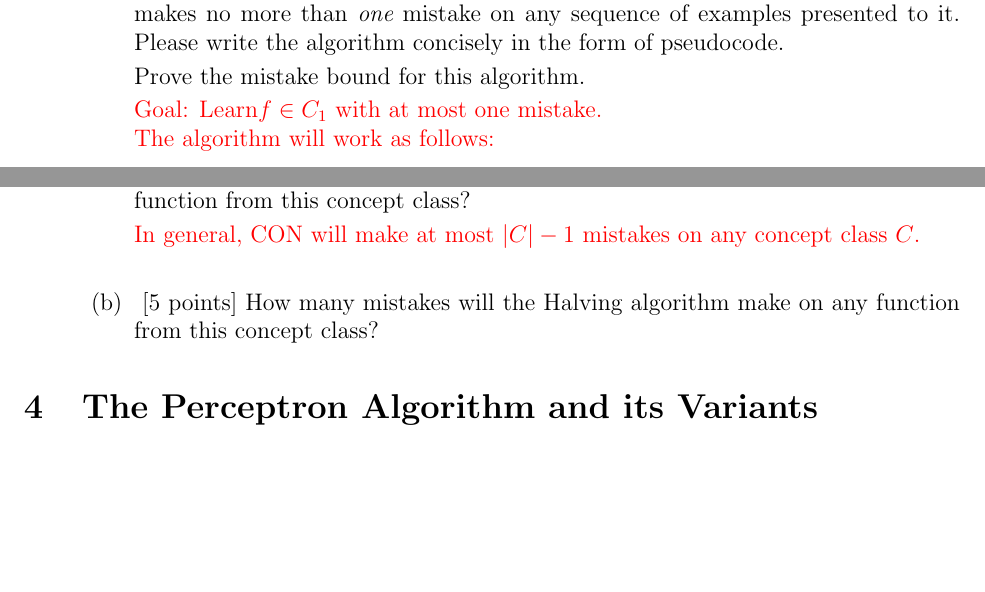
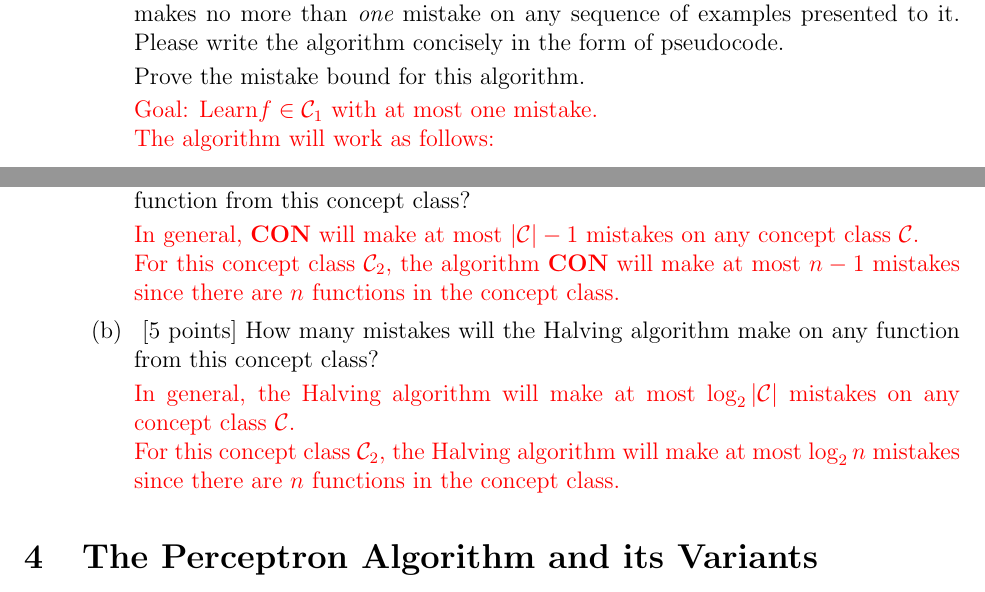
Before and after one commit to ianswimoore/CS-5350, a LaTeX problem sheet (HW2/hw2_spring24_latex_files/hw2.tex, which reads HW2/hw2_spring24_latex_files/question3.tex): two parts of pages 3 and 4 of 8, joined at a grey line, cut so that both start at the same text, the shorter picture padded with empty space. Compiled offline with pdfLaTeX.

Commit message:
completed HW2 q3

```diff
--- a/HW2/hw2_spring24_latex_files/question3.tex
+++ b/HW2/hw2_spring24_latex_files/question3.tex
@@ -43,7 +43,7 @@ answer. You need to justify your answer with a short proof.
     Prove the mistake bound for this algorithm.
 
   {\color{red}
-    Goal: Learn$f \in C_1$ with at most one mistake. \\
+    Goal: Learn$f \in \mathcal{C}_1$ with at most one mistake. \\
     The algorithm will work as follows:
 
     \begin{algorithm}[H]
@@ -82,12 +82,18 @@ answer. You need to justify your answer with a short proof.
     class?
 
     {\color{red}
-      In general, CON will make at most $|C|-1$ mistakes on any concept class $C$.\\
-
+      In general, \textbf{CON} will make at most $|\mathcal{C}|-1$ mistakes on any concept class $\mathcal{C}$.\\
+      For this concept class $\mathcal{C}_2$, the algorithm \textbf{CON} will make at most $n-1$ mistakes since there are $n$ functions in the concept class.
     }
 
   \item~[5 points] How many mistakes will the Halving algorithm make
     on any function from this concept class?
+
+    {\color{red}
+      In general, the Halving algorithm will make at most $\log_2|\mathcal{C}|$ mistakes on any concept class $\mathcal{C}$.\\
+      For this concept class $\mathcal{C}_2$, the Halving algorithm will make at most $\log_2n$ mistakes since there are $n$ functions in the concept class.
+    }
+
   \end{enumerate}
 
 \end{enumerate}
```
Also changed, not shown: HW2/hw2_spring24_latex_files/hw2.pdf.
